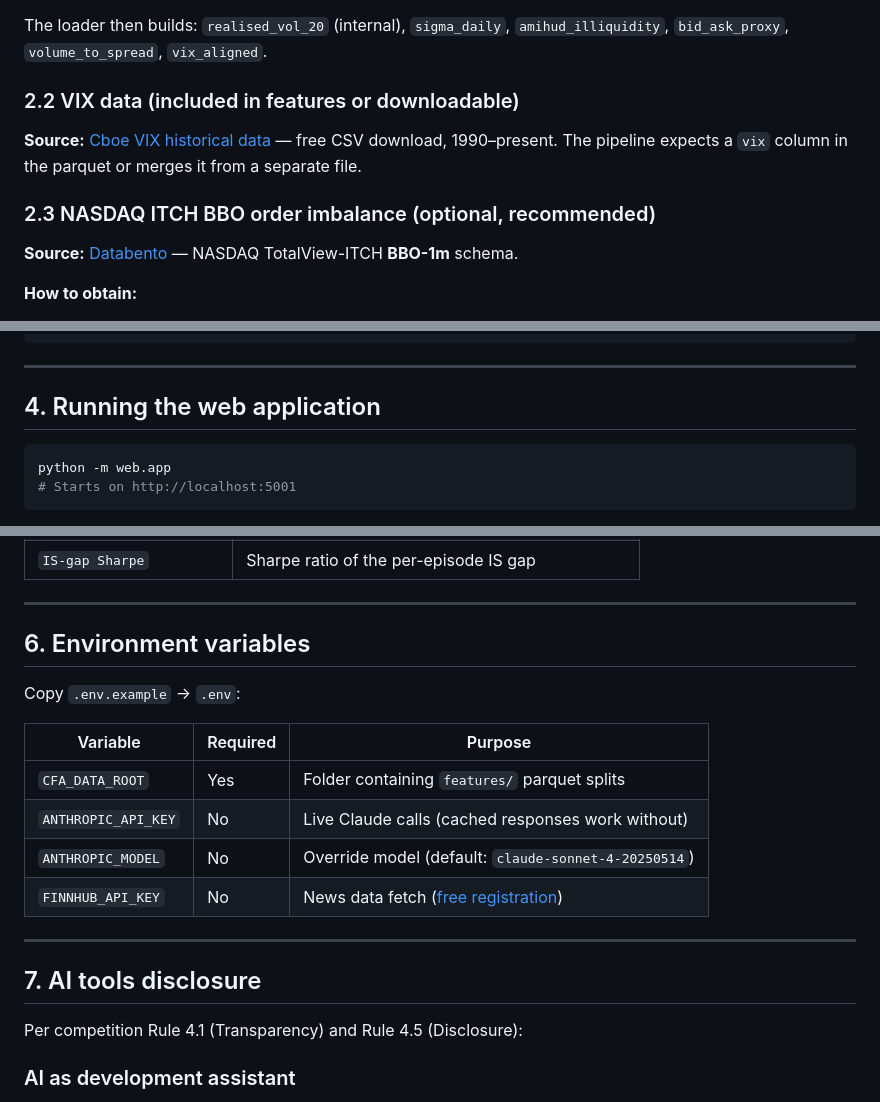
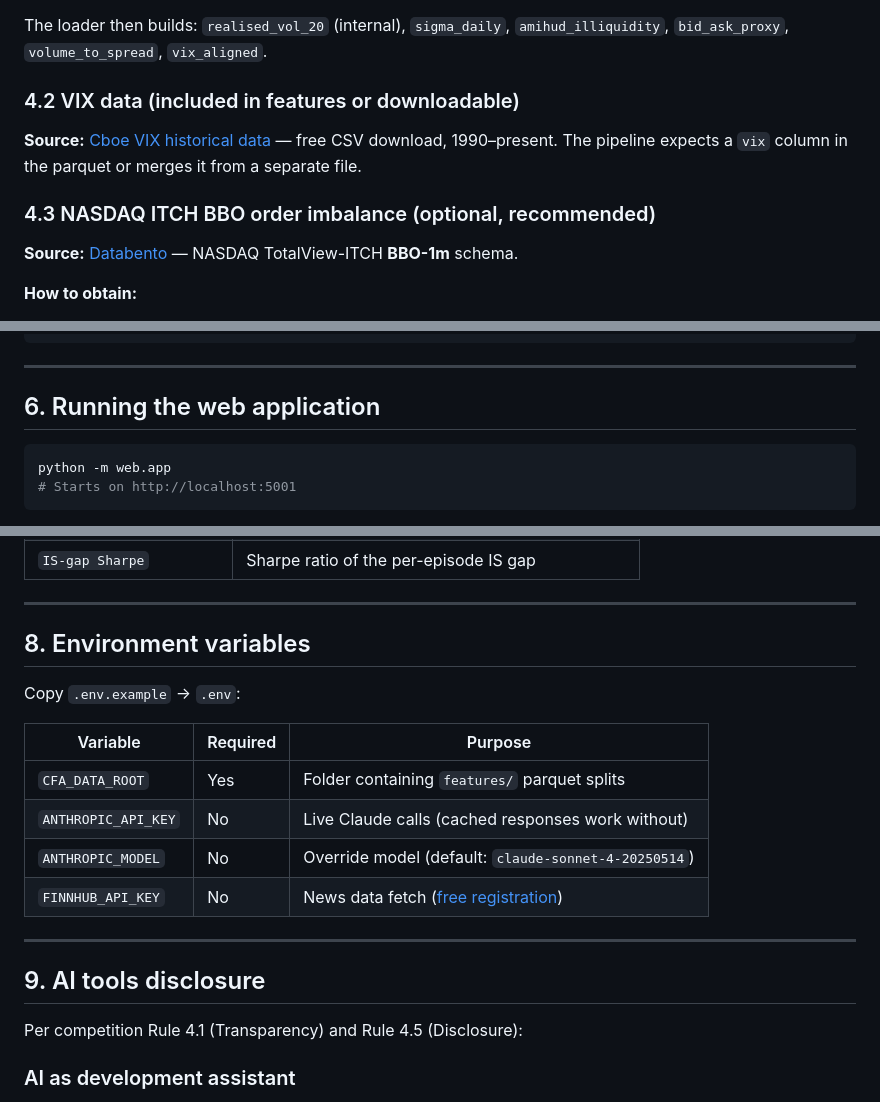
Before and after one commit to KirikPapka/quantfin_exeter, a Markdown page: README.md, 3 parts joined by grey strips. Drawn GitHub-style.

````diff
--- a/README.md
+++ b/README.md
@@ -109,11 +164,11 @@ features/
 
 The loader then builds: `realised_vol_20` (internal), `sigma_daily`, `amihud_illiquidity`, `bid_ask_proxy`, `volume_to_spread`, `vix_aligned`.
 
-### 2.2 VIX data (included in features or downloadable)
+### 4.2 VIX data (included in features or downloadable)
 
 **Source:** [Cboe VIX historical data](https://www.cboe.com/tradable-products/vix/vix-historical-data/) — free CSV download, 1990–present. The pipeline expects a `vix` column in the parquet or merges it from a separate file.
 
-### 2.3 NASDAQ ITCH BBO order imbalance (optional, recommended)
+### 4.3 NASDAQ ITCH BBO order imbalance (optional, recommended)
 
 **Source:** [Databento](https://databento.com/portal/browse) — NASDAQ TotalView-ITCH **BBO-1m** schema.
 
@@ -207,7 +262,7 @@ quantfin_exeter/
 
 ---
 
-## 4. Running the web application
+## 6. Running the web application
 
 ```bash
 python -m web.app
@@ -280,7 +335,7 @@ For head-to-head RL vs TWAP, the report includes **path-aligned metrics**:
 
 ---
 
-## 6. Environment variables
+## 8. Environment variables
 
 Copy `.env.example` → `.env`:
 
@@ -293,7 +348,7 @@ Copy `.env.example` → `.env`:
 
 ---
 
-## 7. AI tools disclosure
+## 9. AI tools disclosure
 
 Per competition Rule 4.1 (Transparency) and Rule 4.5 (Disclosure):
 
````
Also changed, not shown: other parts of README.md (+74 -19 lines).
